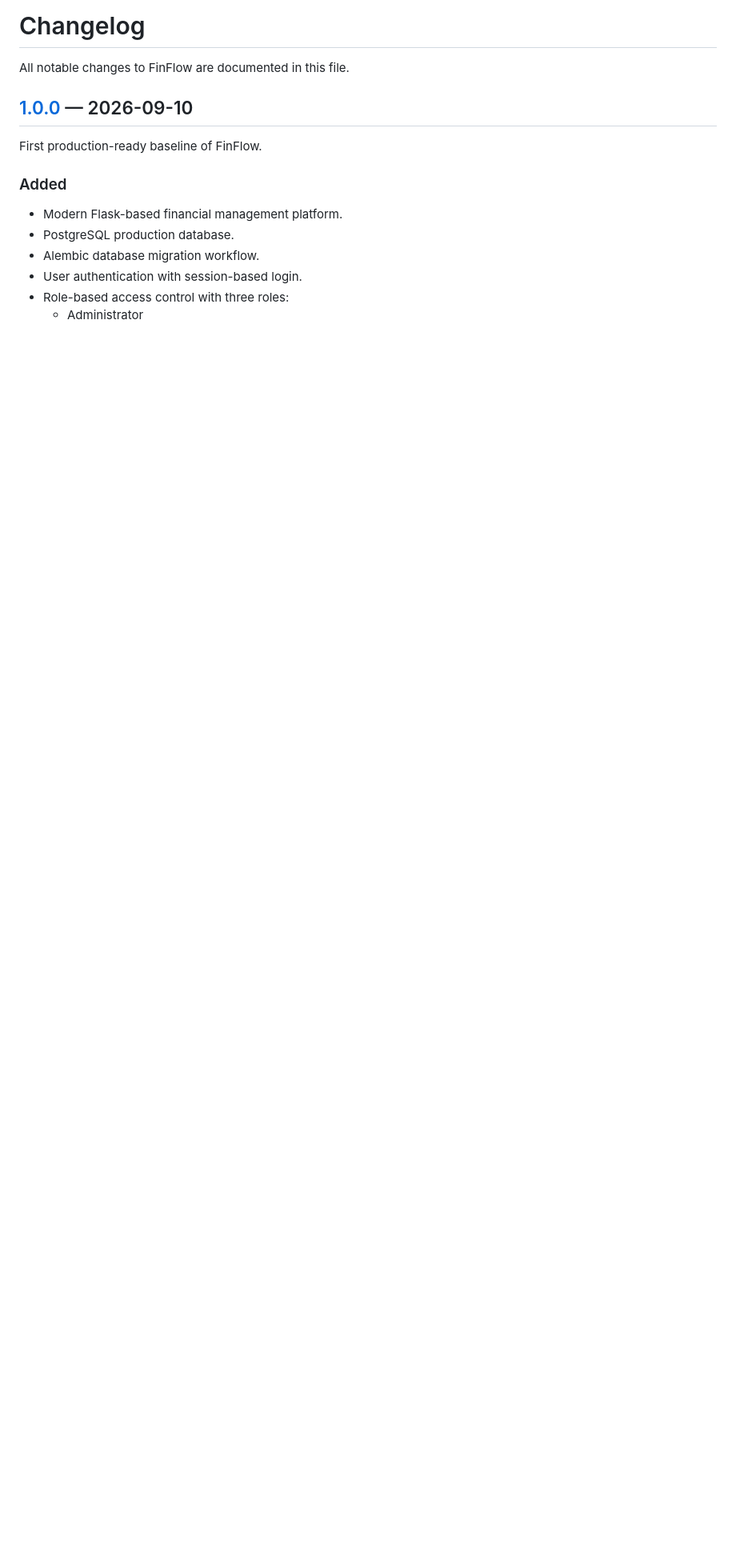
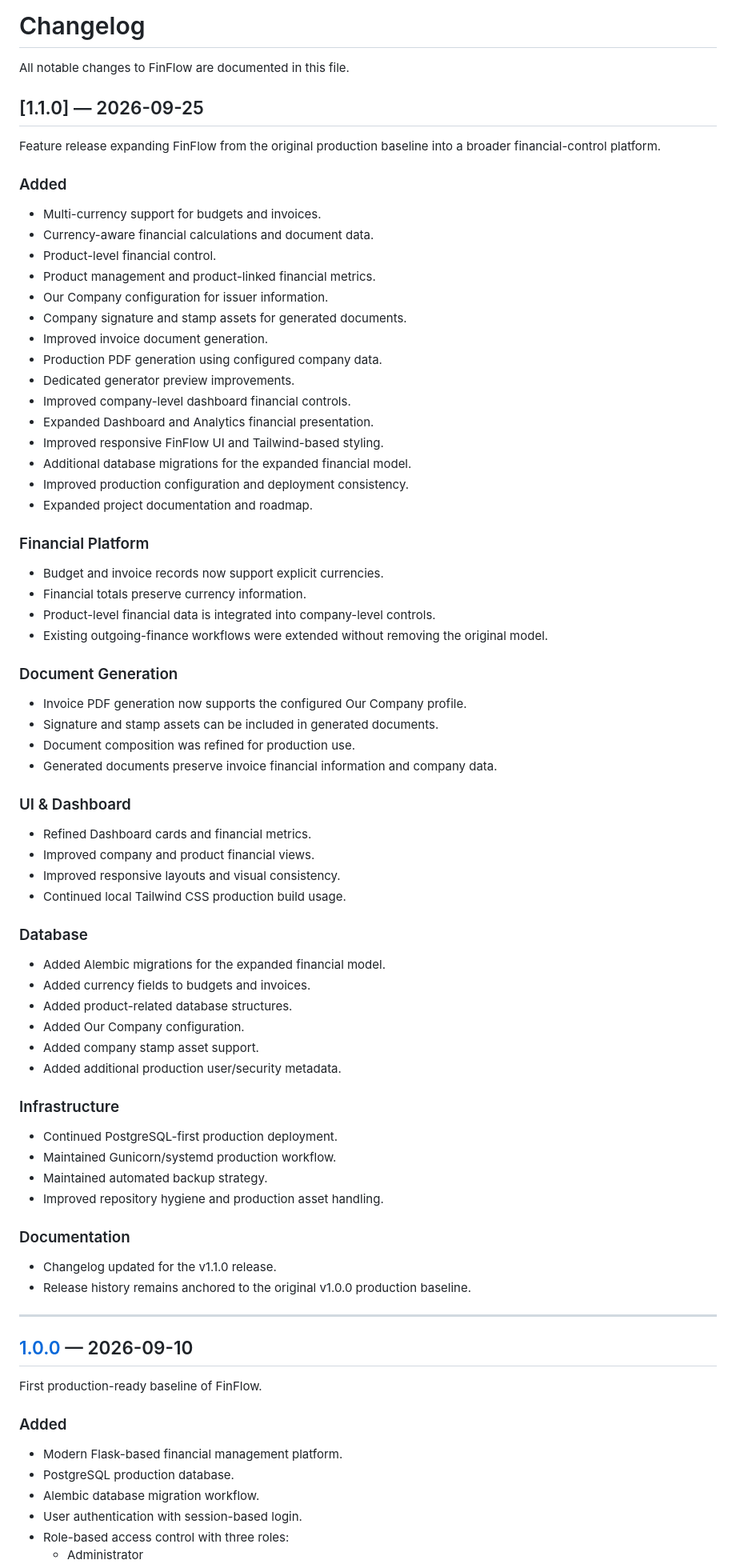
Before and after one commit to abyss37/FinFlow, a Markdown page: CHANGELOG.md, the part around the change. Shown at 80% size. GitHub-like rendering; blank space fills up the shorter version.

Commit message:
docs: prepare FinFlow v1.1.0

```diff
--- a/CHANGELOG.md
+++ b/CHANGELOG.md
@@ -1,6 +1,72 @@
 # Changelog
 
 All notable changes to FinFlow are documented in this file.
+
+## [1.1.0] — 2026-09-25
+
+Feature release expanding FinFlow from the original production baseline into a broader financial-control platform.
+
+### Added
+
+- Multi-currency support for budgets and invoices.
+- Currency-aware financial calculations and document data.
+- Product-level financial control.
+- Product management and product-linked financial metrics.
+- Our Company configuration for issuer information.
+- Company signature and stamp assets for generated documents.
+- Improved invoice document generation.
+- Production PDF generation using configured company data.
+- Dedicated generator preview improvements.
+- Improved company-level dashboard financial controls.
+- Expanded Dashboard and Analytics financial presentation.
+- Improved responsive FinFlow UI and Tailwind-based styling.
+- Additional database migrations for the expanded financial model.
+- Improved production configuration and deployment consistency.
+- Expanded project documentation and roadmap.
+
+### Financial Platform
+
+- Budget and invoice records now support explicit currencies.
+- Financial totals preserve currency information.
+- Product-level financial data is integrated into company-level controls.
+- Existing outgoing-finance workflows were extended without removing the original model.
+
+### Document Generation
+
+- Invoice PDF generation now supports the configured Our Company profile.
+- Signature and stamp assets can be included in generated documents.
+- Document composition was refined for production use.
+- Generated documents preserve invoice financial information and company data.
+
+### UI & Dashboard
+
+- Refined Dashboard cards and financial metrics.
+- Improved company and product financial views.
+- Improved responsive layouts and visual consistency.
+- Continued local Tailwind CSS production build usage.
+
+### Database
+
+- Added Alembic migrations for the expanded financial model.
+- Added currency fields to budgets and invoices.
+- Added product-related database structures.
+- Added Our Company configuration.
+- Added company stamp asset support.
+- Added additional production user/security metadata.
+
+### Infrastructure
+
+- Continued PostgreSQL-first production deployment.
+- Maintained Gunicorn/systemd production workflow.
+- Maintained automated backup strategy.
+- Improved repository hygiene and production asset handling.
+
+### Documentation
+
+- Changelog updated for the v1.1.0 release.
+- Release history remains anchored to the original v1.0.0 production baseline.
+
+---
 
 ## [1.0.0] — 2026-09-10
 
```
